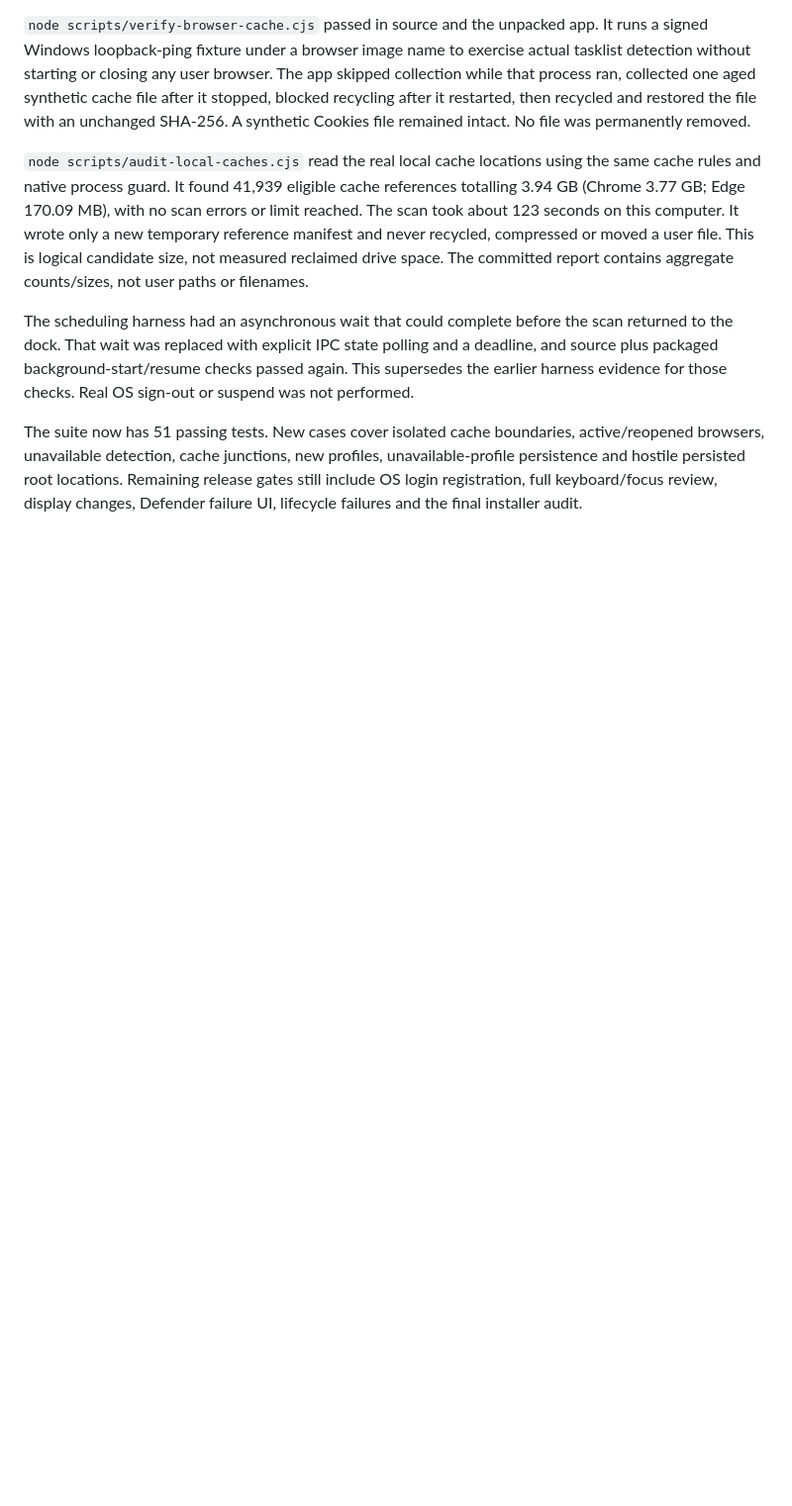
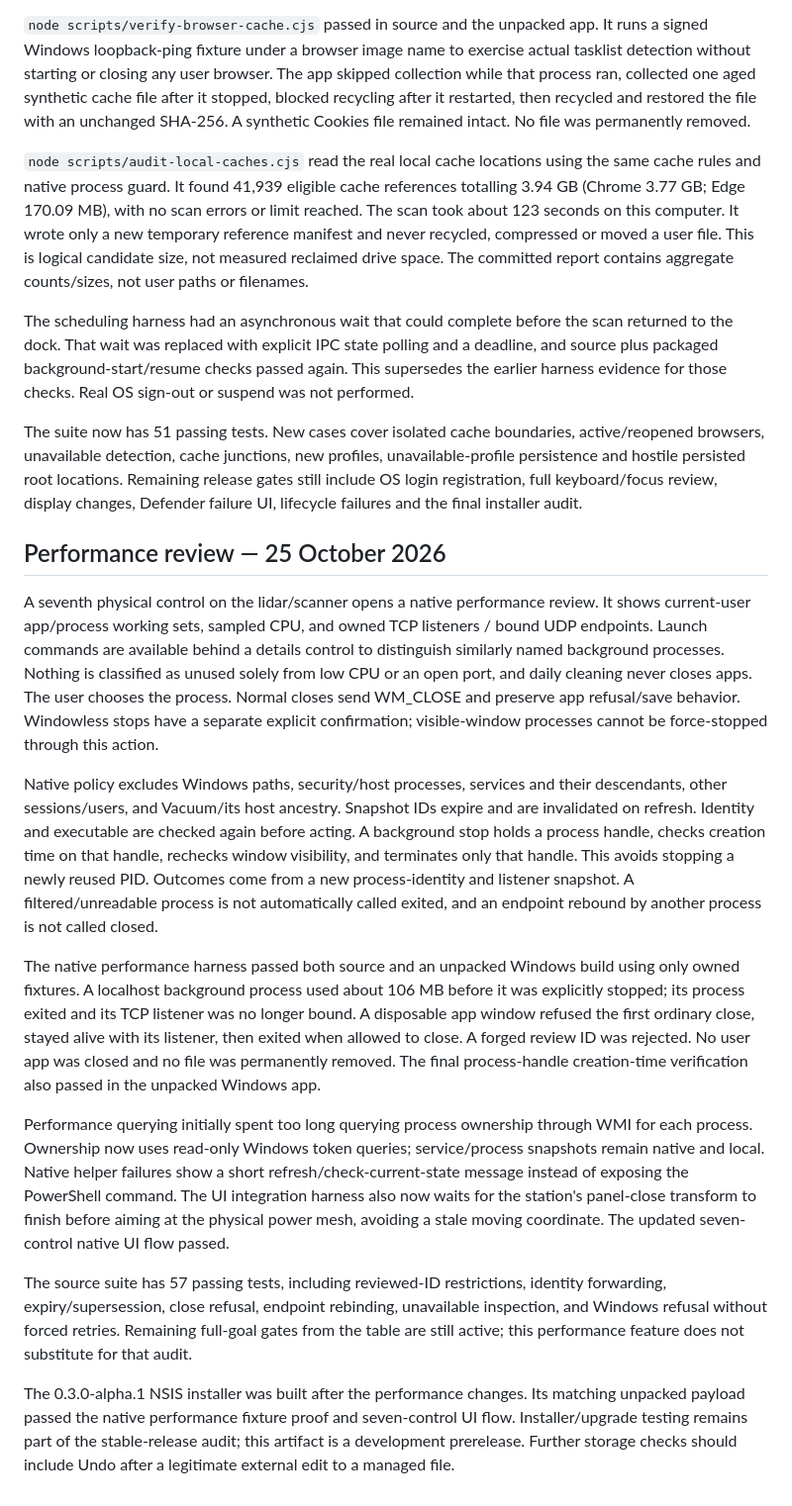
Before and after one commit to TMBeaver/vacuum, a Markdown page: docs/quality-audit.md, the part around one of its changes. Shown at 99% size. Drawn GitHub-style; blank space fills up the shorter version.

```diff
--- a/docs/quality-audit.md
+++ b/docs/quality-audit.md
@@ -65,3 +66,17 @@ The guard uses exact Windows process image names, protects each browser independ
 The scheduling harness had an asynchronous wait that could complete before the scan returned to the dock. That wait was replaced with explicit IPC state polling and a deadline, and source plus packaged background-start/resume checks passed again. This supersedes the earlier harness evidence for those checks. Real OS sign-out or suspend was not performed.
 
 The suite now has 51 passing tests. New cases cover isolated cache boundaries, active/reopened browsers, unavailable detection, cache junctions, new profiles, unavailable-profile persistence and hostile persisted root locations. Remaining release gates still include OS login registration, full keyboard/focus review, display changes, Defender failure UI, lifecycle failures and the final installer audit.
+
+## Performance review — 25 October 2026
+
+A seventh physical control on the lidar/scanner opens a native performance review. It shows current-user app/process working sets, sampled CPU, and owned TCP listeners / bound UDP endpoints. Launch commands are available behind a details control to distinguish similarly named background processes. Nothing is classified as unused solely from low CPU or an open port, and daily cleaning never closes apps. The user chooses the process. Normal closes send WM_CLOSE and preserve app refusal/save behavior. Windowless stops have a separate explicit confirmation; visible-window processes cannot be force-stopped through this action.
+
+Native policy excludes Windows paths, security/host processes, services and their descendants, other sessions/users, and Vacuum/its host ancestry. Snapshot IDs expire and are invalidated on refresh. Identity and executable are checked again before acting. A background stop holds a process handle, checks creation time on that handle, rechecks window visibility, and terminates only that handle. This avoids stopping a newly reused PID. Outcomes come from a new process-identity and listener snapshot. A filtered/unreadable process is not automatically called exited, and an endpoint rebound by another process is not called closed.
+
+The native performance harness passed both source and an unpacked Windows build using only owned fixtures. A localhost background process used about 106 MB before it was explicitly stopped; its process exited and its TCP listener was no longer bound. A disposable app window refused the first ordinary close, stayed alive with its listener, then exited when allowed to close. A forged review ID was rejected. No user app was closed and no file was permanently removed. The final process-handle creation-time verification also passed in the unpacked Windows app.
+
+Performance querying initially spent too long querying process ownership through WMI for each process. Ownership now uses read-only Windows token queries; service/process snapshots remain native and local. Native helper failures show a short refresh/check-current-state message instead of exposing the PowerShell command. The UI integration harness also now waits for the station's panel-close transform to finish before aiming at the physical power mesh, avoiding a stale moving coordinate. The updated seven-control native UI flow passed.
+
+The source suite has 57 passing tests, including reviewed-ID restrictions, identity forwarding, expiry/supersession, close refusal, endpoint rebinding, unavailable inspection, and Windows refusal without forced retries. Remaining full-goal gates from the table are still active; this performance feature does not substitute for that audit.
+
+The 0.3.0-alpha.1 NSIS installer was built after the performance changes. Its matching unpacked payload passed the native performance fixture proof and seven-control UI flow. Installer/upgrade testing remains part of the stable-release audit; this artifact is a development prerelease. Further storage checks should include Undo after a legitimate external edit to a managed file.
```
Also changed, not shown: other parts of docs/quality-audit.md (+15 -14 lines), README.md (+11 -2 lines), docs/vacuum-dark.png, docs/vacuum-light.png, 14 other files.
